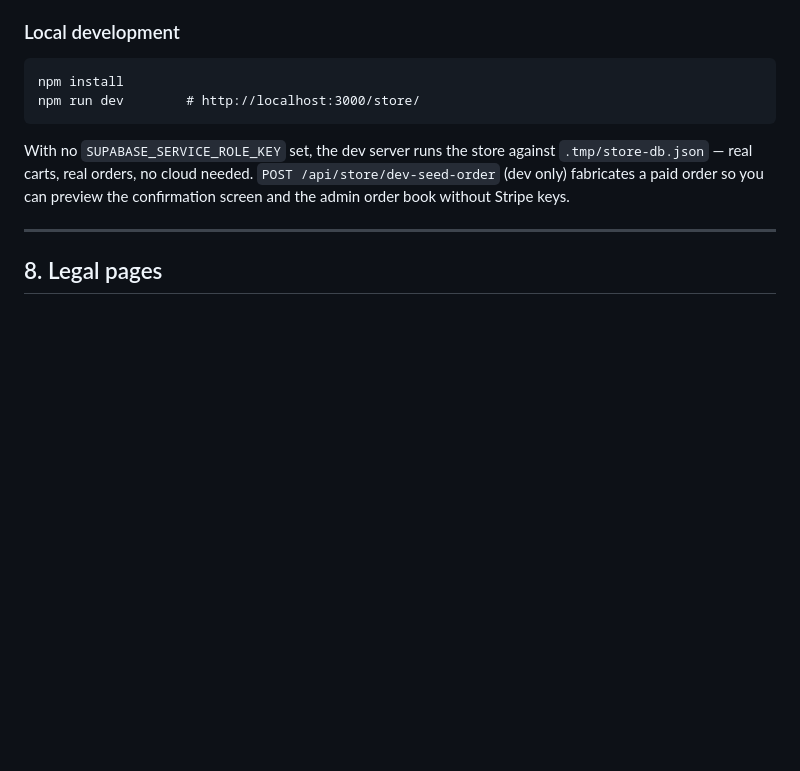
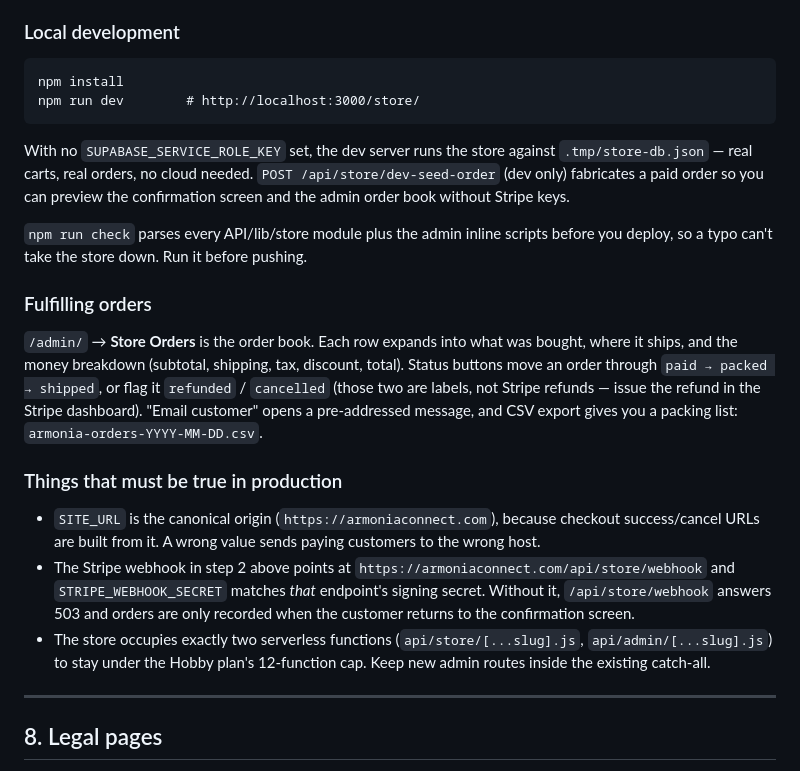
Before and after one commit to isaakmatovich0-stack/Armonia-course, a Markdown page: README.md, the part around the change. Rendered like a GitHub page; blank space fills up the shorter version.

Commit message:
Document store fulfillment, prod checkpoints and local checks
Co-authored-by: arena-agent <297053741+arena-agent@users.noreply.github.com>

```diff
--- a/README.md
+++ b/README.md
@@ -238,6 +238,32 @@ With no `SUPABASE_SERVICE_ROLE_KEY` set, the dev server runs the store against
 `.tmp/store-db.json` — real carts, real orders, no cloud needed. `POST
 /api/store/dev-seed-order` (dev only) fabricates a paid order so you can preview
 the confirmation screen and the admin order book without Stripe keys.
+
+`npm run check` parses every API/lib/store module plus the admin inline scripts
+before you deploy, so a typo can't take the store down. Run it before pushing.
+
+### Fulfilling orders
+
+`/admin/` → **Store Orders** is the order book. Each row expands into what was
+bought, where it ships, and the money breakdown (subtotal, shipping, tax,
+discount, total). Status buttons move an order through
+`paid → packed → shipped`, or flag it `refunded` / `cancelled` (those two are
+labels, not Stripe refunds — issue the refund in the Stripe dashboard). "Email
+customer" opens a pre-addressed message, and CSV export gives you a packing
+list: `armonia-orders-YYYY-MM-DD.csv`.
+
+### Things that must be true in production
+
+- `SITE_URL` is the canonical origin (`https://armoniaconnect.com`), because
+  checkout success/cancel URLs are built from it. A wrong value sends paying
+  customers to the wrong host.
+- The Stripe webhook in step 2 above points at `https://armoniaconnect.com/api/store/webhook`
+  and `STRIPE_WEBHOOK_SECRET` matches *that* endpoint's signing secret. Without
+  it, `/api/store/webhook` answers 503 and orders are only recorded when the
+  customer returns to the confirmation screen.
+- The store occupies exactly two serverless functions
+  (`api/store/[...slug].js`, `api/admin/[...slug].js`) to stay under the Hobby
+  plan's 12-function cap. Keep new admin routes inside the existing catch-all.
 
 ---
 
```
